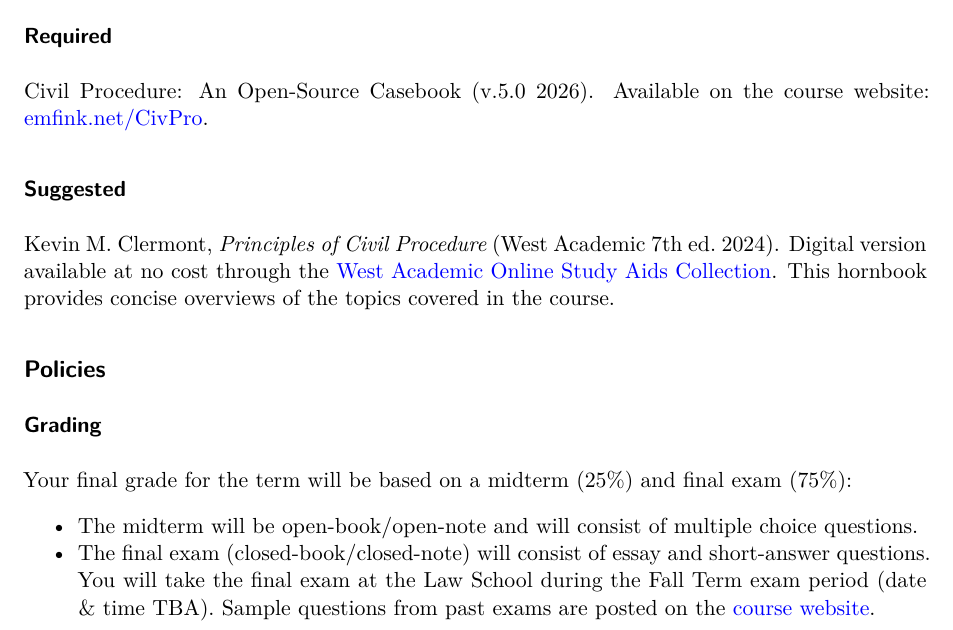
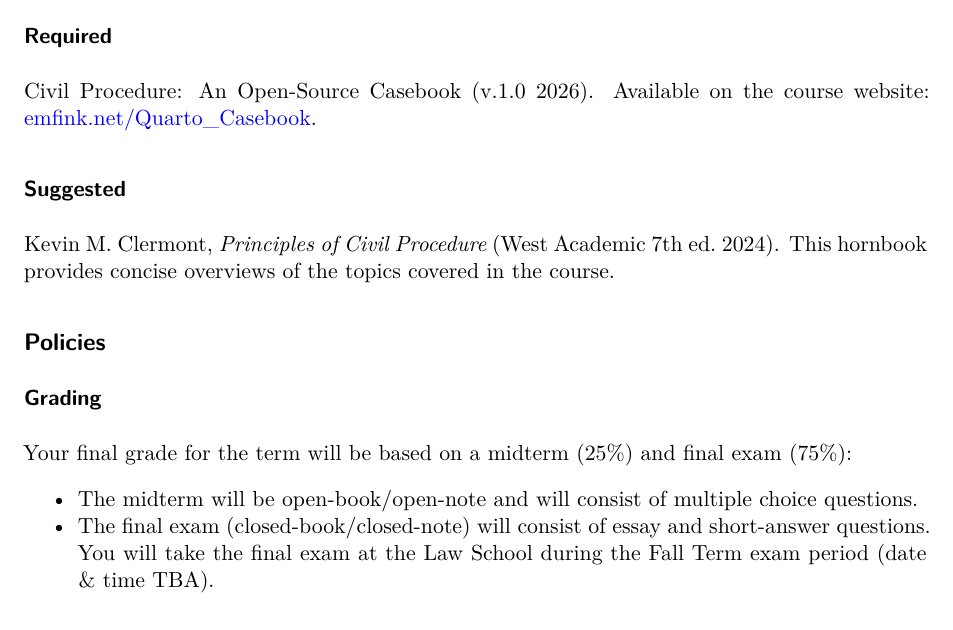
Before and after one commit to EricMFink/Quarto_Casebook, a Quarto document (pdf/syllabus_pdf.qmd): part of page 1 of 5, cut so that both start at the same text. Rendered offline with R 4.5, knitr and Pandoc in place of Quarto, then LaTeX, with nearby package versions.

Commit message:
publish to gh-pages

```diff
--- a/pdf/syllabus_pdf.qmd
+++ b/pdf/syllabus_pdf.qmd
@@ -32,11 +32,11 @@ This course is intended to prepare you for legal practice by developing the know
 
 ### Required
 
-Civil Procedure: An Open-Source Casebook (v.5.0 2026). Available on the course website: [[emfink.net/CivPro](https://www.emfink.net/CivPro/)]{.mono-font}.
+Civil Procedure: An Open-Source Casebook (v.1.0 2026). Available on the course website: [[emfink.net/Quarto_Casebook](https://www.emfink.net/Quarto_Casebook/)]{.mono-font}.
 
 ### Suggested
 
-Kevin M. Clermont, _Principles of Civil Procedure_ (West Academic 7th ed. 2024). Digital version available at no cost through the [West Academic Online Study Aids Collection](https://subscription.westacademic.com/). This hornbook provides concise overviews of the topics covered in the course.
+Kevin M. Clermont, _Principles of Civil Procedure_ (West Academic 7th ed. 2024). This hornbook provides concise overviews of the topics covered in the course.
 
 ## Policies {.unnumbered}
 
@@ -45,7 +45,7 @@ Kevin M. Clermont, _Principles of Civil Procedure_ (West Academic 7th ed. 2024).
 Your final grade for the term will be based on a midterm (25%) and final exam (75%):
 
 - The midterm will be open-book/open-note and will consist of multiple choice questions.
-- The final exam (closed-book/closed-note) will consist of essay and short-answer questions. You will take the final exam at the Law School during the Fall Term exam period (date & time TBA). Sample questions from past exams are posted on the [course website](https://www.emfink.net/CivPro/).
+- The final exam (closed-book/closed-note) will consist of essay and short-answer questions. You will take the final exam at the Law School during the Fall Term exam period (date & time TBA).
 
 ### Attendance
 
```
Also changed, not shown: syllabus.qmd (+3 -3 lines), Quarto_CasebookSyllabus.pdf, pdf/Quarto_CasebookSyllabus.pdf, pdf/partials/in-header.tex, pdf/syllabus.tex, 22 other files.
